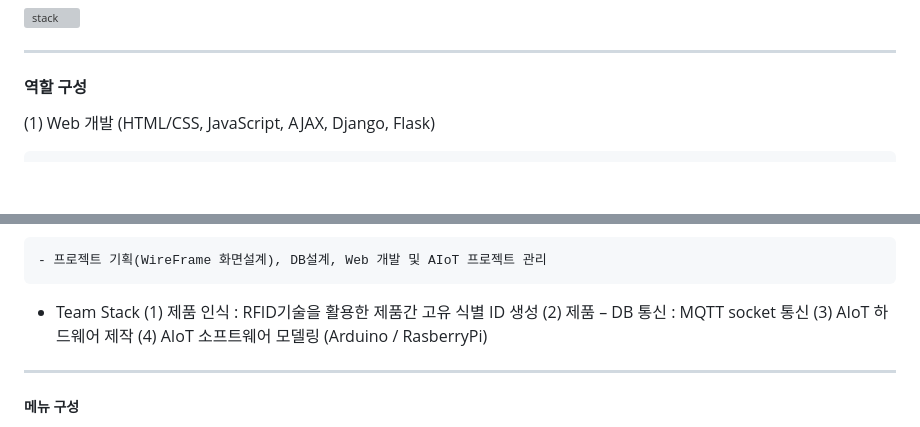
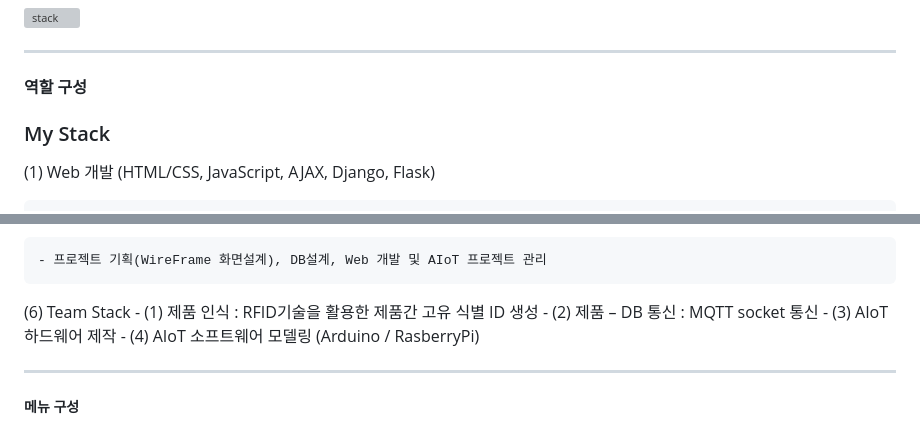
Before and after one commit to kwanyeong/e-Convenient-Life-Service, a Markdown page: README.md, 2 parts joined by grey strips. Rendered like a GitHub page; blank space fills up the shorter version; grey boxes are pictures that could not be loaded.

```diff
--- a/README.md
+++ b/README.md
@@ -27,6 +27,7 @@
 ---
 #### 역할 구성
 
+### My Stack
 (1) Web 개발 (HTML/CSS, JavaScript, AJAX, Django, Flask)
 
     - Main 페이지 : 네비게이션 바, 스크롤바, 캐로셀(Carousel), 이벤트정보 기능 구현 등
@@ -53,11 +54,11 @@
 
     - 프로젝트 기획(WireFrame 화면설계), DB설계, Web 개발 및 AIoT 프로젝트 관리
 
-- Team Stack
-    (1) 제품 인식 : RFID기술을 활용한 제품간 고유 식별 ID 생성
-    (2) 제품 – DB 통신 : MQTT socket 통신
-    (3) AIoT 하드웨어 제작
-    (4) AIoT 소프트웨어 모델링 (Arduino / RasberryPi)
+(6) Team Stack
+    - (1) 제품 인식 : RFID기술을 활용한 제품간 고유 식별 ID 생성
+    - (2) 제품 – DB 통신 : MQTT socket 통신
+    - (3) AIoT 하드웨어 제작
+    - (4) AIoT 소프트웨어 모델링 (Arduino / RasberryPi)
 
 ---
 ##### 메뉴 구성
```
